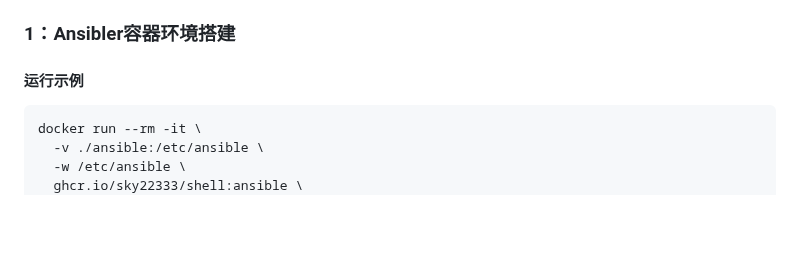
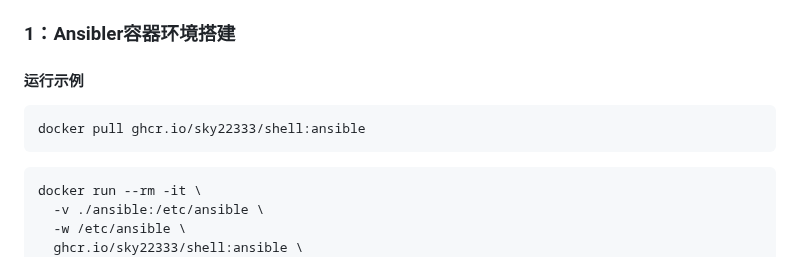
Before and after one commit to sky22333/shell, a Markdown page: ansible/README.md, the part around the change. GitHub-like rendering; blank space fills up the shorter version.

````diff
--- a/ansible/README.md
+++ b/ansible/README.md
@@ -1,6 +1,9 @@
 ### 1：Ansibler容器环境搭建
 
 #### 运行示例
+```
+docker pull ghcr.io/sky22333/shell:ansible
+```
 ```
 docker run --rm -it \
   -v ./ansible:/etc/ansible \
````
